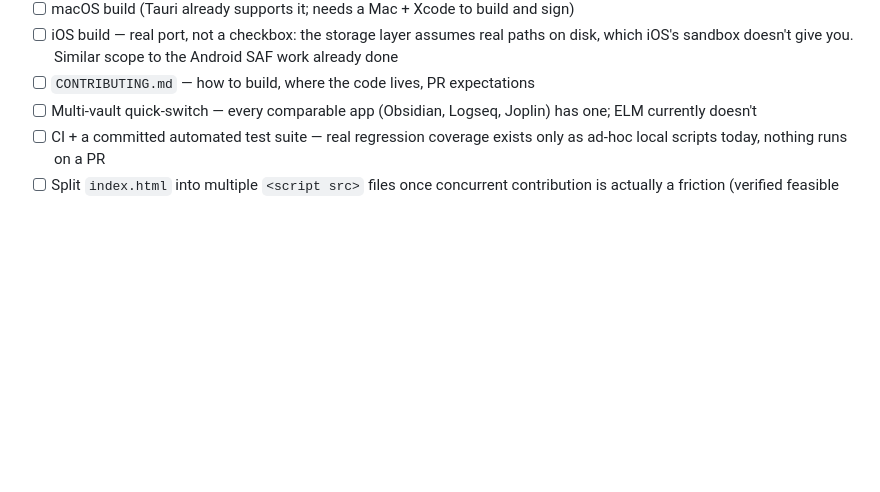
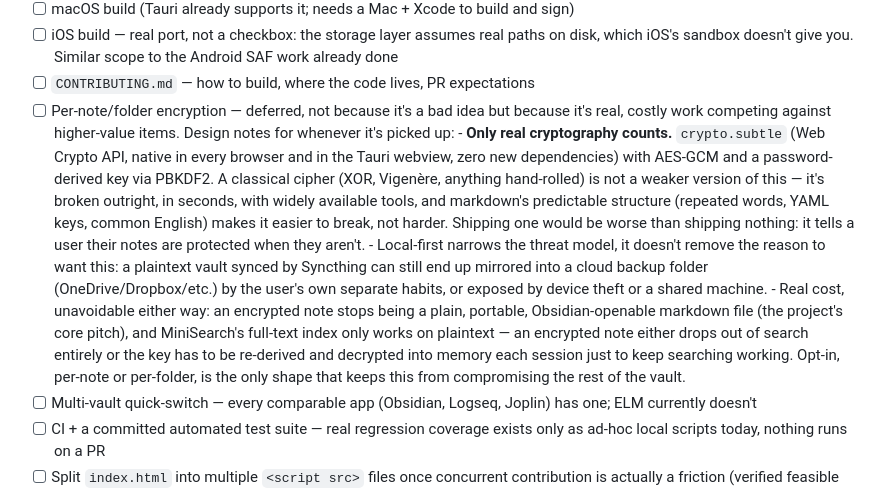
Before and after one commit to player11en/ELM, a Markdown page: README.md, the part around the change. Drawn GitHub-style; blank space fills up the shorter version.

Commit message:
Roadmap: write up encryption design notes, deferred
Real question came up: XOR/Vigenère for "secure" notes, or skip entirely
since the app is local-first. Neither framing was quite right, so writing
down the actual reasoning rather than losing it.

XOR/Vigenère are not weaker encryption, they're broken encryption -
seconds to crack with common tools, and markdown's predictable structure
(repeated words, YAML keys, common English) only helps an attacker. Shipping
either would be worse than shipping nothing: false confidence instead of
an honest gap.

Local-first narrows the threat model but doesn't remove it - a plaintext
vault can still end up mirrored into a cloud backup folder by the user's
own separate habits, or exposed by device theft or a shared machine.

Real option if this gets built: crypto.subtle (native Web Crypto API, zero
new dependencies) with AES-GCM + PBKDF2. Real cost either way: an encrypted
note stops being a plain, Obsidian-openable file, and full-text search
can't index it without decrypting first. Opt-in per-note/folder is the only
shape that doesn't compromise the rest of the vault.

Deferred in favor of version history, which was already agreed as the next
build - benefits every existing user today, no architecture-wide tradeoff
the way encryption has.

```diff
--- a/README.md
+++ b/README.md
@@ -129,6 +129,32 @@ against any of these are welcome.
       paths on disk, which iOS's sandbox doesn't give you. Similar scope to
       the Android SAF work already done
 - [ ] `CONTRIBUTING.md` — how to build, where the code lives, PR expectations
+- [ ] Per-note/folder encryption — deferred, not because it's a bad idea but
+      because it's real, costly work competing against higher-value items.
+      Design notes for whenever it's picked up:
+      - **Only real cryptography counts.** `crypto.subtle` (Web Crypto API,
+        native in every browser and in the Tauri webview, zero new
+        dependencies) with AES-GCM and a password-derived key via PBKDF2.
+        A classical cipher (XOR, Vigenère, anything hand-rolled) is not a
+        weaker version of this — it's broken outright, in seconds, with
+        widely available tools, and markdown's predictable structure
+        (repeated words, YAML keys, common English) makes it easier to
+        break, not harder. Shipping one would be worse than shipping
+        nothing: it tells a user their notes are protected when they
+        aren't.
+      - Local-first narrows the threat model, it doesn't remove the reason
+        to want this: a plaintext vault synced by Syncthing can still end
+        up mirrored into a cloud backup folder (OneDrive/Dropbox/etc.) by
+        the user's own separate habits, or exposed by device theft or a
+        shared machine.
+      - Real cost, unavoidable either way: an encrypted note stops being a
+        plain, portable, Obsidian-openable markdown file (the project's
+        core pitch), and MiniSearch's full-text index only works on
+        plaintext — an encrypted note either drops out of search entirely
+        or the key has to be re-derived and decrypted into memory each
+        session just to keep searching working. Opt-in, per-note or
+        per-folder, is the only shape that keeps this from compromising the
+        rest of the vault.
 - [ ] Multi-vault quick-switch — every comparable app (Obsidian, Logseq,
       Joplin) has one; ELM currently doesn't
 - [ ] CI + a committed automated test suite — real regression coverage
```
